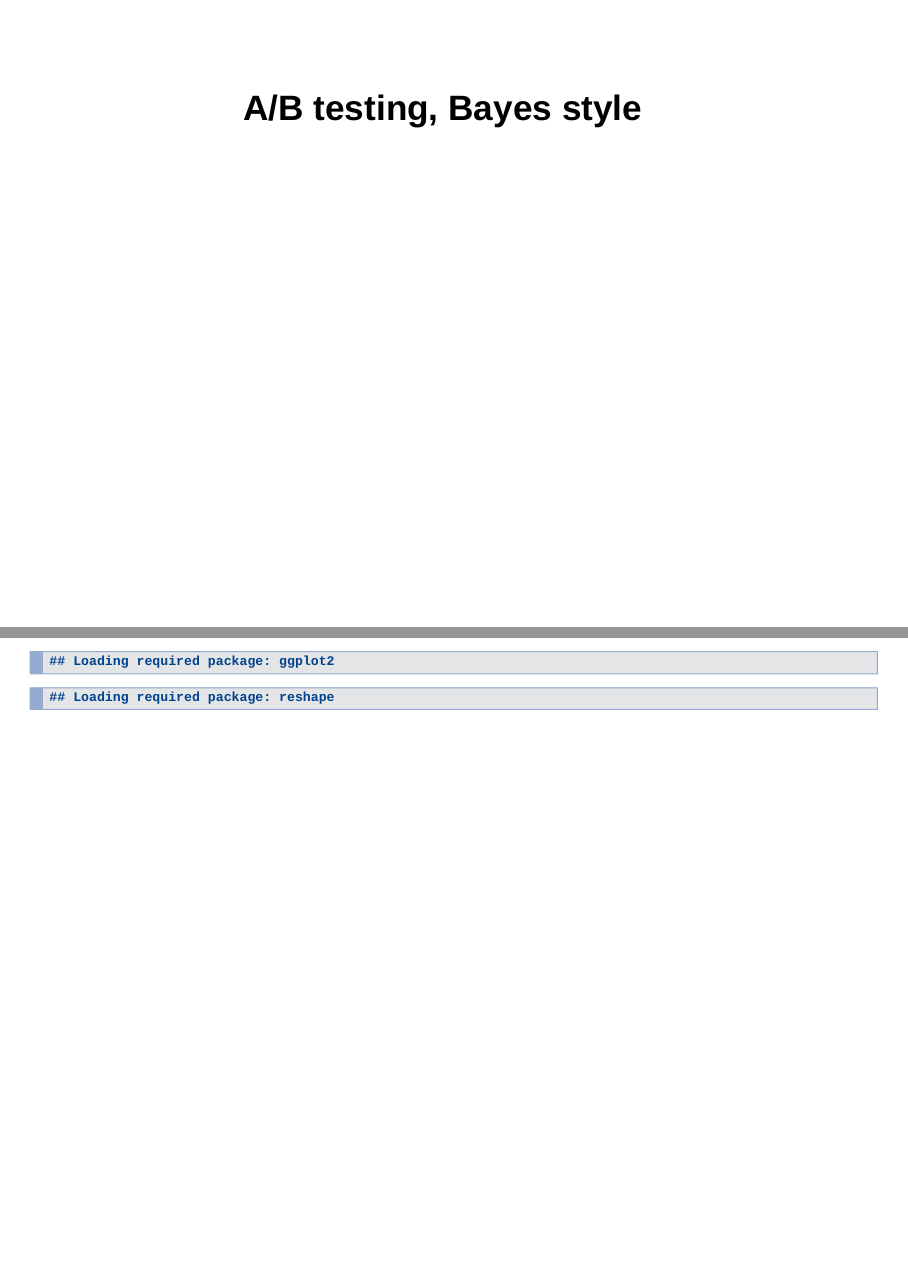
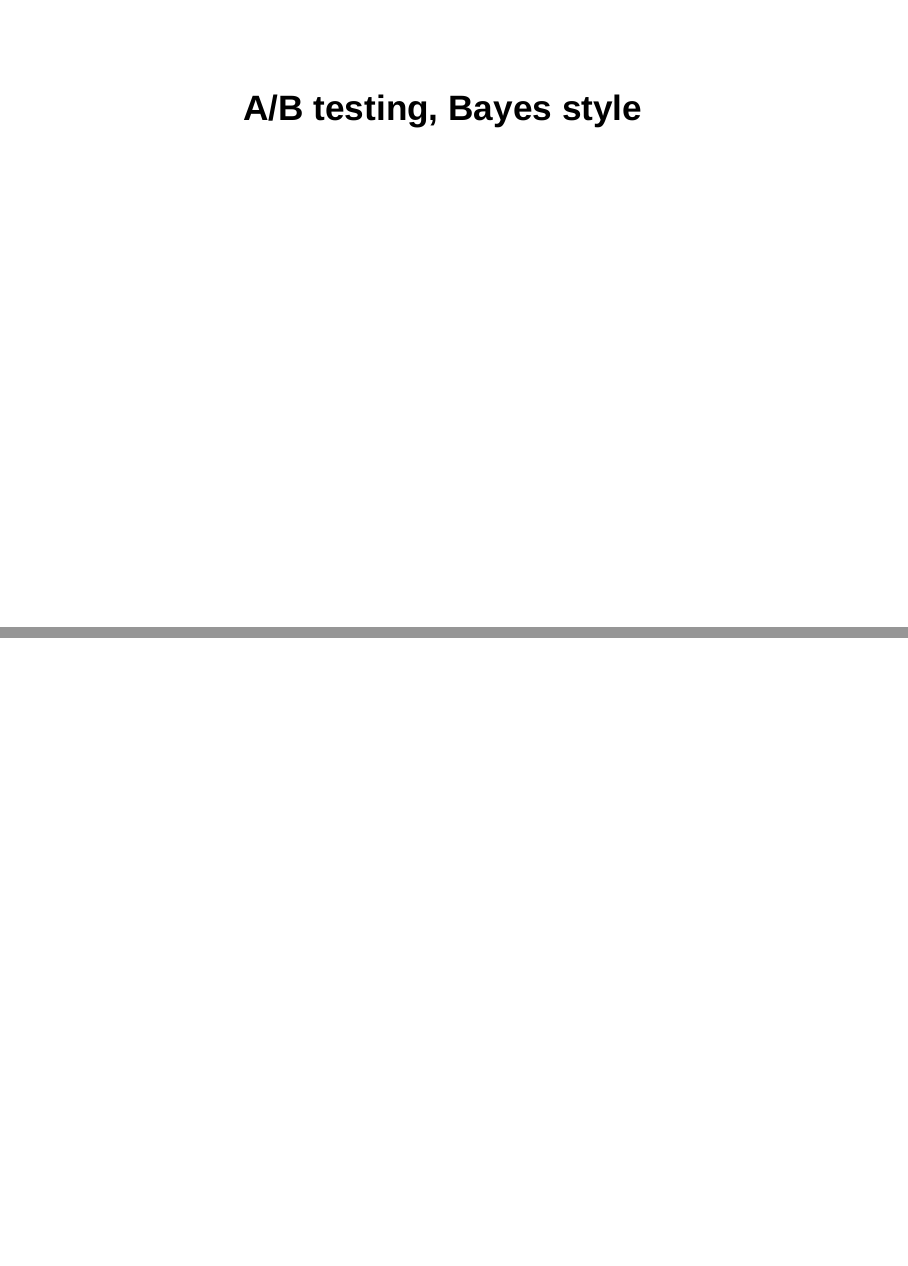
Before and after one commit to reaktor/scientology-skool, an R Markdown document (bayesAB-slides.Rmd): pages 1 and 2 of 17, joined at a grey line. Rendered offline with R 4.5, knitr and Pandoc, with nearby package versions; drawn as Slidy slides in place of the format the file asks for; code that draws random numbers runs with fixed seeds of ours.

Commit message:
message=F

````diff
--- a/bayesAB-slides.Rmd
+++ b/bayesAB-slides.Rmd
@@ -5,7 +5,7 @@ output:
     widescreen: no
 ---
 
-```{r, echo=FALSE}
+```{r, echo=FALSE, message=F}
 source('bayesianABTesting.R')
 ```
 
````
